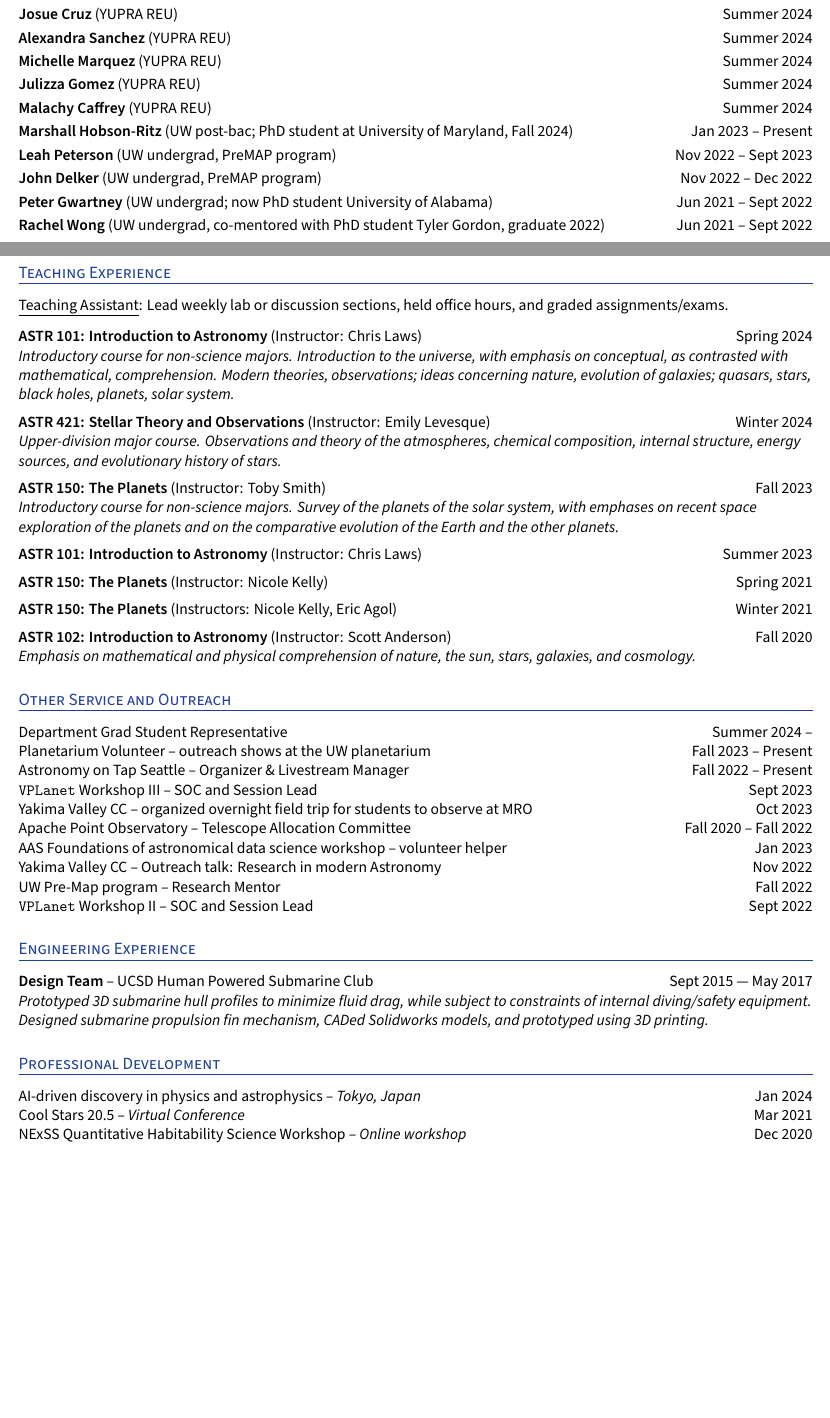
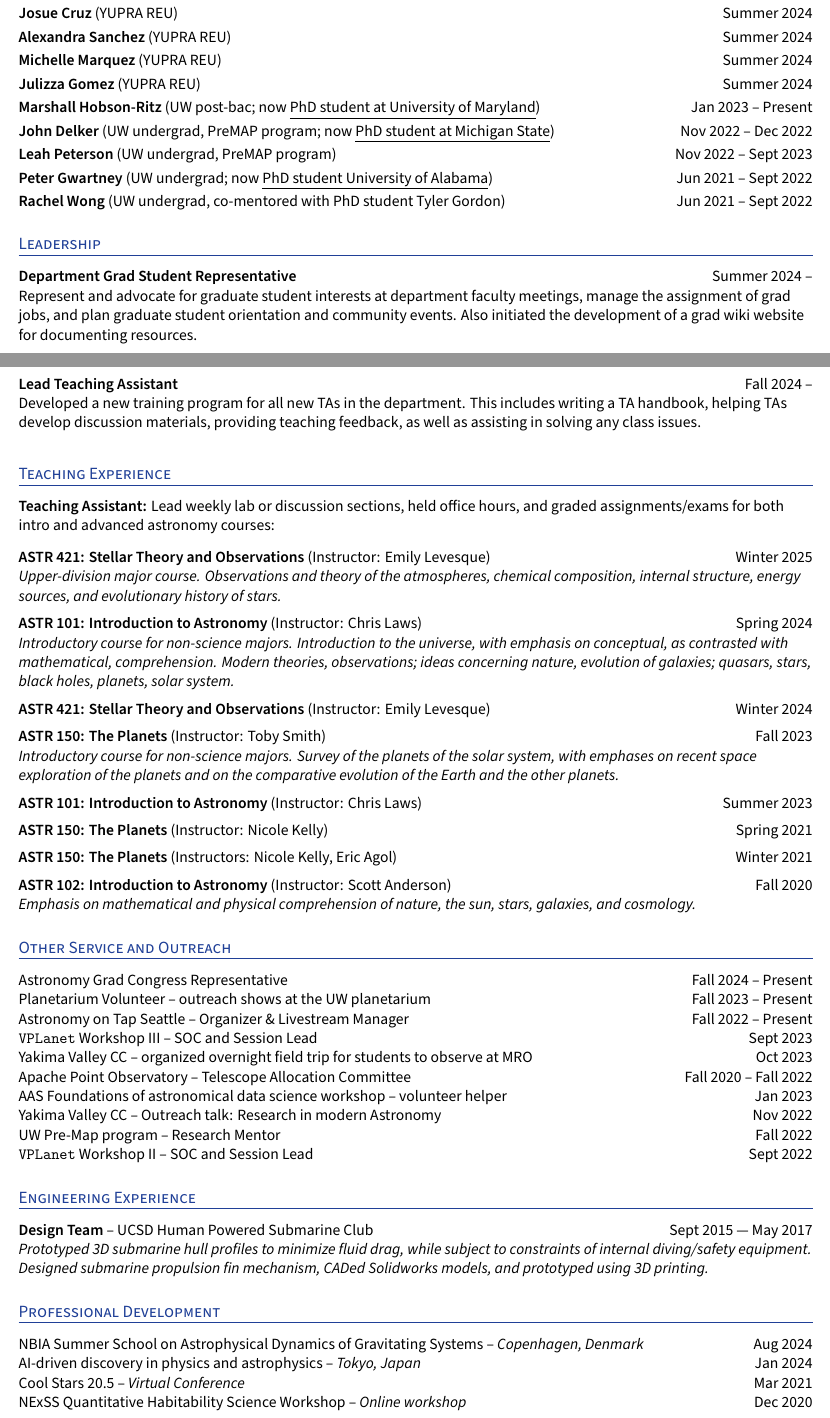
Before and after one commit to jbirky/jbirky.github.io, a LaTeX CV (cv/jbirky_cv.tex): two parts of pages 3 and 4 of 5, joined at a grey line, cut so that both start at the same text, the shorter picture padded with empty space. Compiled offline with XeLaTeX.

Commit message:
update cv

```diff
--- a/cv/jbirky_cv.tex
+++ b/cv/jbirky_cv.tex
@@ -20,7 +16,6 @@
 \usepackage{hyperref}
 \usepackage{csquotes}
 \usepackage{tabularx}
-\hypersetup{colorlinks=true,urlcolor=black}
 \usepackage[11pt]{moresize}
 \usepackage{setspace}
 \usepackage{fontspec}
@@ -30,6 +25,11 @@
 \usepackage{anyfontsize}
 \usepackage{fontawesome}
 \usepackage[official]{eurosym}
+\usepackage{xcolor}
+
+%%%% Set Secondary Color
+\definecolor{UI_blue}{RGB}{32, 64, 151}
+\hypersetup{colorlinks=true,urlcolor=UI_blue}
 
 %%%% Set Margins
 \usepackage[margin=1cm, top=1cm]{geometry}
@@ -52,6 +52,13 @@ ItalicFont=SourceSansPro-RegularIt.otf
 \renewcommand{\headrulewidth}{0pt}
 \renewcommand{\footrulewidth}{0pt}
 
+% remove footnote line
+\renewcommand*\footnoterule{}
+% no number footnote
+\makeatletter
+\def\blfootnote{\xdef\@thefnmark{}\@footnotetext}
+\makeatother
+
 %%%% Set URL Style
 \urlstyle{same}
 
@@ -59,9 +66,6 @@ ItalicFont=SourceSansPro-RegularIt.otf
 \raggedbottom
 \raggedright
 \setlength{\tabcolsep}{0in}
-
-%%%% Set Secondary Color
-\definecolor{UI_blue}{RGB}{32, 64, 151}
 
 %%%% Define New Commands
 \usepackage[style=nature, maxbibnames=3]{biblatex}
@@ -303,28 +310,42 @@ Served as mentor for \href{http://depts.washington.edu/premap/about/}{Pre-MAP}:
 \vspace{.1cm}
 \textbf{Julizza Gomez} (YUPRA REU) \hfill Summer 2024 \\
 \vspace{.1cm}
-\textbf{Malachy Caffrey} (YUPRA REU) \hfill Summer 2024 \\
+\textbf{Marshall Hobson-Ritz} (UW post-bac; now \underline{PhD student at University of Maryland}) \hfill Jan 2023 -- Present \\
 \vspace{.1cm}
-\textbf{Marshall Hobson-Ritz} (UW post-bac; PhD student at University of Maryland, Fall 2024) \hfill Jan 2023 -- Present \\
+\textbf{John Delker} (UW undergrad, PreMAP program; now \underline{PhD student at Michigan State}) \hfill Nov 2022 -- Dec 2022 \\
 \vspace{.1cm}
 \textbf{Leah Peterson} (UW undergrad, PreMAP program) \hfill Nov 2022 -- Sept 2023 \\
 \vspace{.1cm}
-\textbf{John Delker} (UW undergrad, PreMAP program) \hfill Nov 2022 -- Dec 2022 \\
+\textbf{Peter Gwartney} (UW undergrad; now \underline{PhD student University of Alabama}) \hfill Jun 2021 -- Sept 2022 \\
 \vspace{.1cm}
-\textbf{Peter Gwartney} (UW undergrad; now PhD student University of Alabama) \hfill Jun 2021 -- Sept 2022 \\
-\vspace{.1cm}
-\textbf{Rachel Wong} (UW undergrad, co-mentored with PhD student Tyler Gordon, graduate 2022) \hfill Jun 2021 -- Sept 2022
+\textbf{Rachel Wong} (UW undergrad, co-mentored with PhD student Tyler Gordon) \hfill Jun 2021 -- Sept 2022
 
-\clearpage
+
+%%%%%%% --------------------------------------------------------------------------------------
+\section{Leadership}
+
+\textbf{Department Grad Student Representative} \hfill Summer 2024 -- \\
+Represent and advocate for graduate student interests at department faculty meetings, manage the assignment of grad jobs, and plan graduate student orientation and community events. Also initiated the development of a grad wiki website for documenting resources.
+\vspace{.2cm}
+
+\textbf{Lead Teaching Assistant} \hfill Fall 2024 -- \\
+Developed a new training program for all new TAs in the department. This includes writing a TA handbook, helping TAs develop discussion materials, providing teaching feedback, as well as assisting in solving any class issues.
+\vspace{.2cm}
+
+
 %%%%%%% --------------------------------------------------------------------------------------
 \section{Teaching Experience}
 
-\underline{Teaching Assistant}: Lead weekly lab or discussion sections, held office hours, and graded assignments/exams. \vspace{.3cm} \newline
+\textbf{Teaching Assistant:} Lead weekly lab or discussion sections, held office hours, and graded assignments/exams for both intro and advanced astronomy courses: \vspace{.3cm}
+
+\textbf{ASTR 421: Stellar Theory and Observations} (Instructor: Emily Levesque) \hfill Winter 2025 \\
+\textsl{Upper-division major course. Observations and theory of the atmospheres, chemical composition, internal structure, energy sources, and evolutionary history of stars.} \vspace{.2cm}
+
 \textbf{ASTR 101: Introduction to Astronomy} (Instructor: Chris Laws) \hfill Spring 2024  \\
 \textsl{Introductory course for non-science majors. Introduction to the universe, with emphasis on conceptual, as contrasted with mathematical, comprehension. Modern theories, observations; ideas concerning nature, evolution of galaxies; quasars, stars, black holes, planets, solar system.} \vspace{.2cm}
 
 \textbf{ASTR 421: Stellar Theory and Observations} (Instructor: Emily Levesque) \hfill Winter 2024 \\
-\textsl{Upper-division major course. Observations and theory of the atmospheres, chemical composition, internal structure, energy sources, and evolutionary history of stars.} \vspace{.2cm}
+\vspace{.2cm}
 
 \textbf{ASTR 150: The Planets} (Instructor: Toby Smith) \hfill Fall 2023  \\
 \textsl{Introductory course for non-science majors. Survey of the planets of the solar system, with emphases on recent space exploration of the planets and on the comparative evolution of the Earth and the other planets.} \vspace{.2cm}
@@ -345,7 +366,7 @@ Served as mentor for \href{http://depts.washington.edu/premap/about/}{Pre-MAP}:
 %%%%%%% --------------------------------------------------------------------------------------
 \section{Other Service and Outreach}
 
-Department Grad Student Representative \hfill Summer 2024 -- \\
+Astronomy Grad Congress Representative \hfill Fall 2024 -- Present \\
 Planetarium Volunteer -- outreach shows at the UW planetarium \hfill Fall 2023 -- Present \\
 Astronomy on Tap Seattle -- Organizer \& Livestream Manager \hfill Fall 2022 -- Present \\
 \texttt{VPLanet} Workshop III -- SOC and Session Lead \hfill Sept 2023 \\
@@ -364,6 +385,7 @@ UW Pre-Map program -- Research Mentor \hfill Fall 2022 \\
 %%%%%%% --------------------------------------------------------------------------------------
 \section{Professional Development}
 
+NBIA Summer School on Astrophysical Dynamics of Gravitating Systems -- \textit{Copenhagen, Denmark} \hfill Aug 2024 \\
 AI-driven discovery in physics and astrophysics -- \textit{Tokyo, Japan} \hfill Jan 2024 \\
 Cool Stars 20.5 -- \textit{Virtual Conference} \hfill Mar 2021 \\
 NExSS Quantitative Habitability Science Workshop -- \textit{Online workshop} \hfill Dec 2020 \\
```
Also changed, not shown: cv/jbirky_cv.pdf, cv/jbirky_cv.tex (26 more changed lines).
